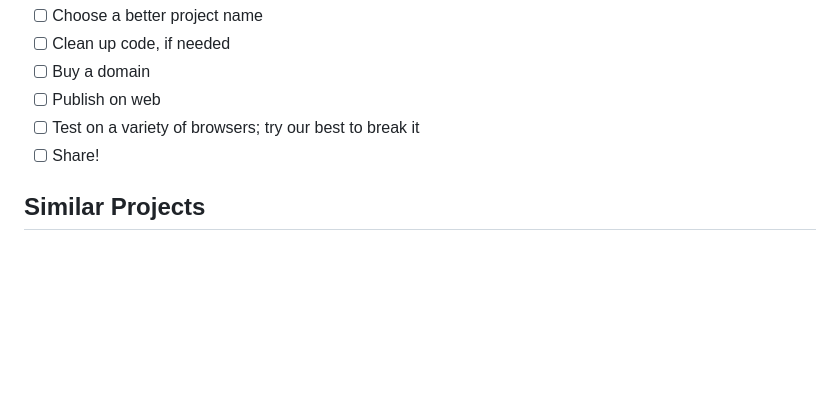
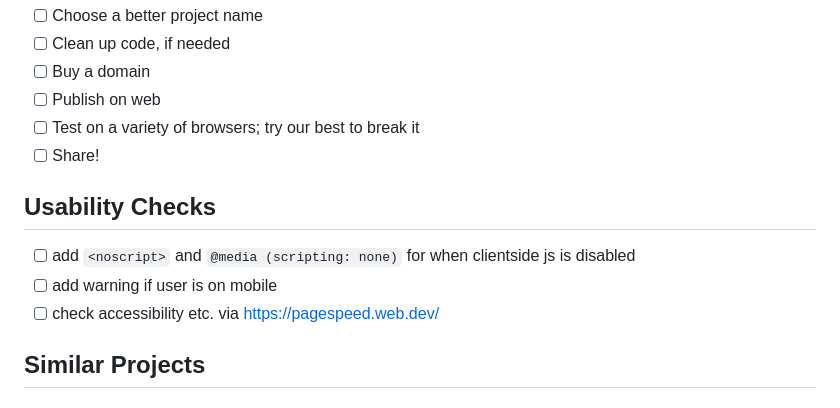
Before and after one commit to andrei-akopian/UofTExplorer, a Markdown page: README.md, the part around the change. Drawn GitHub-style; blank space fills up the shorter version.

Commit message:
add frontend TODOs ot readme

```diff
--- a/README.md
+++ b/README.md
@@ -61,6 +61,11 @@ A graph visualizer tool for courses and their requisites at the University of To
 - [ ] Test on a variety of browsers; try our best to break it
 - [ ] Share!
 
+## Usability Checks
+- [ ] add `<noscript>` and `@media (scripting: none)` for when clientside js is disabled
+- [ ] add warning if user is on mobile
+- [ ] check accessibility etc. via https://pagespeed.web.dev/
+
 ## Similar Projects
 
 ### Courseography
```
